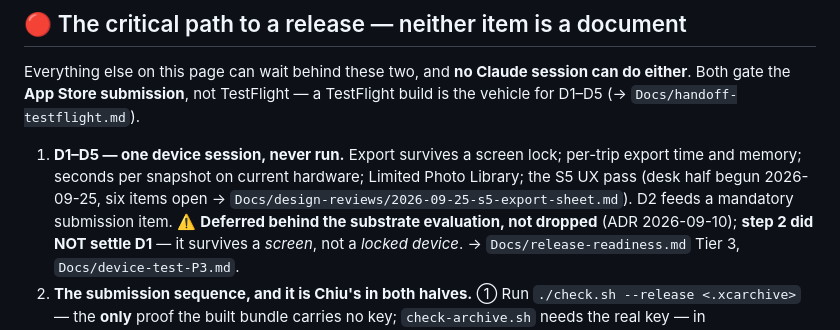
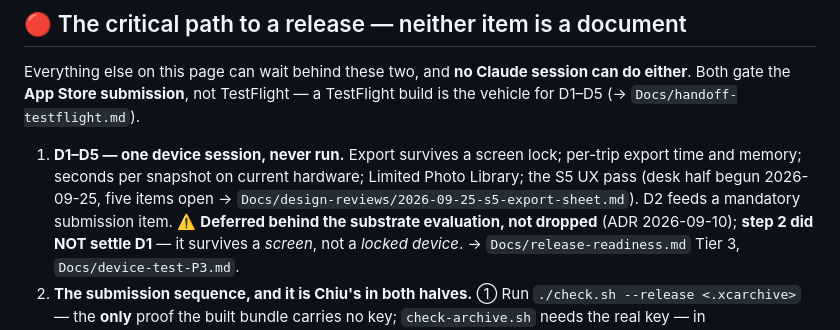
Before and after one commit to wen-chiu/kamome, a Markdown page: HANDOFF.md, the part around the change. Rendered like a GitHub page.

```diff
--- a/HANDOFF.md
+++ b/HANDOFF.md
@@ -24,9 +24,9 @@ TestFlight build is the vehicle for D1–D5 (→ `Docs/handoff-testflight.md`).
 
 1. **D1–D5 — one device session, never run.** Export survives a screen lock;
    per-trip export time and memory; seconds per snapshot on current hardware;
-   Limited Photo Library; the S5 UX pass (desk half begun 2026-09-25, six items
-  open → `Docs/design-reviews/2026-09-25-s5-export-sheet.md`). D2 feeds a
-  mandatory submission item.
+   Limited Photo Library; the S5 UX pass (desk half begun 2026-09-25, five items
+   open → `Docs/design-reviews/2026-09-25-s5-export-sheet.md`). D2 feeds a
+   mandatory submission item.
    ⚠️ **Deferred behind the substrate evaluation, not dropped** (ADR 2026-09-10);
    **step 2 did NOT settle D1** — it survives a *screen*, not a *locked device*.
    → `Docs/release-readiness.md` Tier 3, `Docs/device-test-P3.md`.
```
Also changed, not shown: Docs/design-reviews/2026-09-25-s5-export-sheet.md (+6 -7 lines).
